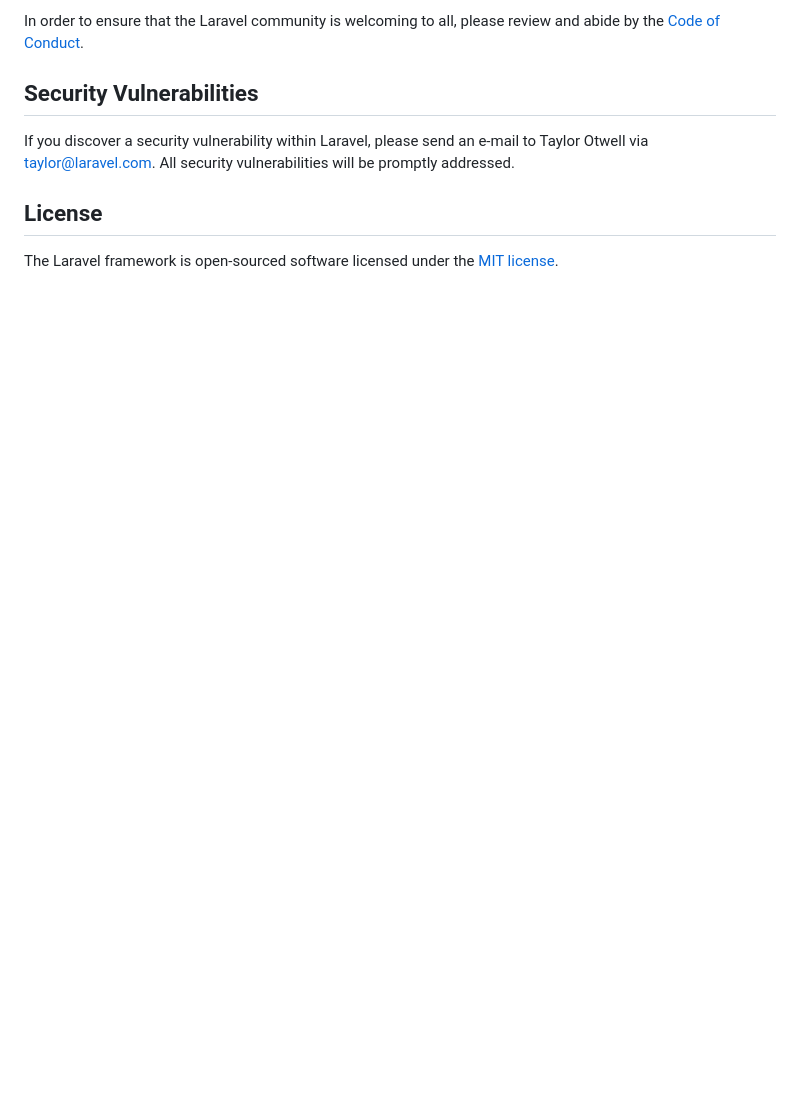
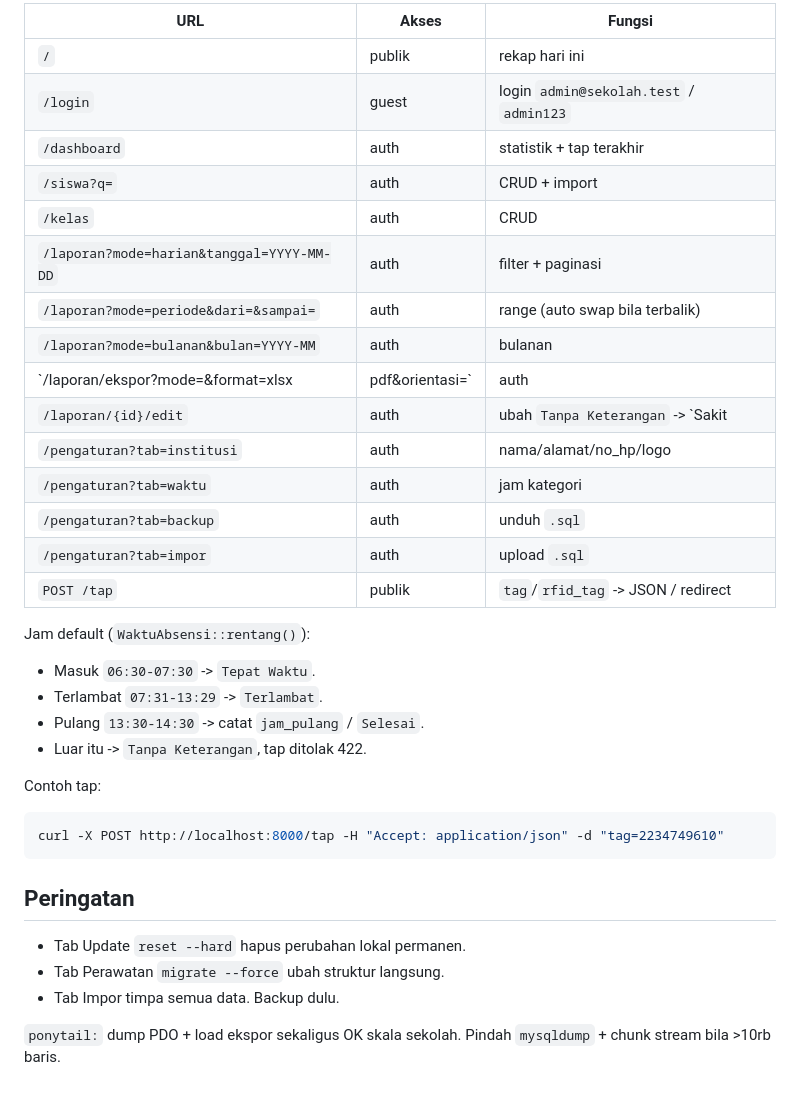
Before and after one commit to aangwie/absenrfid, a Markdown page: README.md, the part around one of its changes. Rendered like a GitHub page; blank space fills up the shorter version.

````diff
--- a/README.md
+++ b/README.md
@@ -57,10 +71,39 @@ Thank you for considering contributing to the Laravel framework! The contributio
 
-In order to ensure that the Laravel community is welcoming to all, please review and abide by the [Code of Conduct](https://laravel.com/docs/contributions#code-of-conduct).
+| URL | Akses | Fungsi |
+|---|---|---|
+| `/` | publik | rekap hari ini |
+| `/login` | guest | login `admin@sekolah.test` / `admin123` |
+| `/dashboard` | auth | statistik + tap terakhir |
+| `/siswa?q=` | auth | CRUD + import |
+| `/kelas` | auth | CRUD |
+| `/laporan?mode=harian&tanggal=YYYY-MM-DD` | auth | filter + paginasi |
+| `/laporan?mode=periode&dari=&sampai=` | auth | range (auto swap bila terbalik) |
+| `/laporan?mode=bulanan&bulan=YYYY-MM` | auth | bulanan |
+| `/laporan/ekspor?mode=&format=xlsx|pdf&orientasi=` | auth | unduh, buka tab baru |
+| `/laporan/{id}/edit` | auth | ubah `Tanpa Keterangan` -> `Sakit|Ijin` |
+| `/pengaturan?tab=institusi` | auth | nama/alamat/no_hp/logo |
+| `/pengaturan?tab=waktu` | auth | jam kategori |
+| `/pengaturan?tab=backup` | auth | unduh `.sql` |
+| `/pengaturan?tab=impor` | auth | upload `.sql` |
+| `POST /tap` | publik | `tag`/`rfid_tag` -> JSON / redirect |
 
-## Security Vulnerabilities
+Jam default (`WaktuAbsensi::rentang()`):
 
-If you discover a security vulnerability within Laravel, please send an e-mail to Taylor Otwell via [taylor@laravel.com](mailto:taylor@laravel.com). All security vulnerabilities will be promptly addressed.
+- Masuk `06:30-07:30` -> `Tepat Waktu`.
+- Terlambat `07:31-13:29` -> `Terlambat`.
+- Pulang `13:30-14:30` -> catat `jam_pulang` / `Selesai`.
+- Luar itu -> `Tanpa Keterangan`, tap ditolak 422.
 
-## License
+Contoh tap:
 
-The Laravel framework is open-sourced software licensed under the [MIT license](https://opensource.org/licenses/MIT).
+```powershell
+curl -X POST http://localhost:8000/tap -H "Accept: application/json" -d "tag=2234749610"
+```
+
+## Peringatan
+
+- Tab Update `reset --hard` hapus perubahan lokal permanen.
+- Tab Perawatan `migrate --force` ubah struktur langsung.
+- Tab Impor timpa semua data. Backup dulu.
+
+`ponytail:` dump PDO + load ekspor sekaligus OK skala sekolah. Pindah `mysqldump` + chunk stream bila >10rb baris.
````
Also changed, not shown: other parts of README.md (+54 -40 lines).
